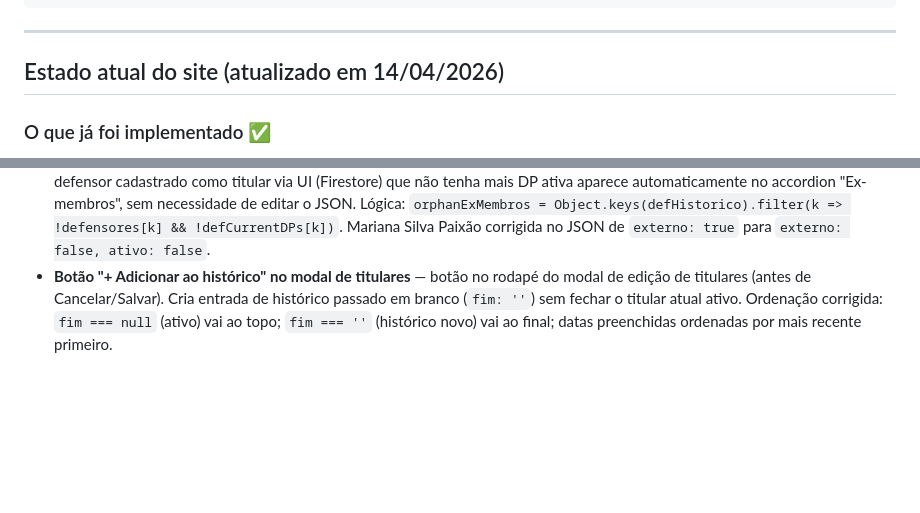
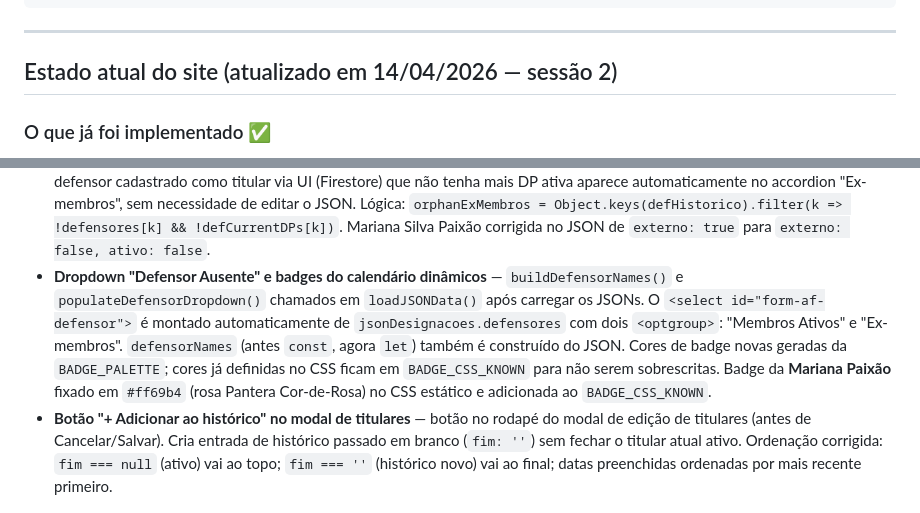
Before and after one commit to Lumabandeira/polo-medio-amazonas, a Markdown page: CLAUDE.md, 2 parts joined by grey strips. Rendered like a GitHub page; blank space fills up the shorter version.

Commit message:
docs: atualizar CLAUDE.md com sessão 2 de 14/04/2026

```diff
--- a/CLAUDE.md
+++ b/CLAUDE.md
@@ -175,7 +175,7 @@ github-pages/
 
 ---
 
-## Estado atual do site (atualizado em 14/04/2026)
+## Estado atual do site (atualizado em 14/04/2026 — sessão 2)
 
 ### O que já foi implementado ✅
 - **Sistema de login completo** — overlay de tela cheia, Firebase Auth, roles admin/viewer
@@ -196,6 +196,7 @@ github-pages/
 - **Registros base (JSON) editáveis pelo admin no calendário** — botão ✏️ adicionado a registros "base" (vindos dos JSONs) no modal "Detalhes do Afastamento". Ao clicar, abre o formulário pré-populado com os dados do JSON. Ao salvar, cria registro no Firestore com campo `json_base_id` apontando para o evento JSON original, que é então suprimido da renderização. Globais: `jsonEventosMap` (id→evento) e `jsonOverrideMap` (jsonEventoId→firestoreId). Função auxiliar: `converterDesignacoesJSONParaFirestore(ev)`.
 - **Modal de visualização somente leitura no calendário** — ícone 🔍 no modal "Detalhes do Afastamento", visível para todos os usuários (admin e viewer). Abre modal "🔍 Detalhes do Afastamento" (cabeçalho azul) com: defensor, tipo, data início/fim do afastamento completo, processo SEI, e por DP: substituto, data início/fim de cobertura, portaria clicável. Funciona para registros base (JSON) e Firestore. Função: `abrirVisualizacaoAfastamento(tipo, id)` onde `tipo` é `'firestore'` ou `'json'`. Helper: `formatarData(dateStr)` converte `YYYY-MM-DD` → `DD/MM/YYYY`.
 - **Detecção automática de ex-membros na aba Defensorias** — `renderDefensorias` detecta "orphan ex-members": qualquer defensor cadastrado como titular via UI (Firestore) que não tenha mais DP ativa aparece automaticamente no accordion "Ex-membros", sem necessidade de editar o JSON. Lógica: `orphanExMembros = Object.keys(defHistorico).filter(k => !defensores[k] && !defCurrentDPs[k])`. Mariana Silva Paixão corrigida no JSON de `externo: true` para `externo: false, ativo: false`.
+- **Dropdown "Defensor Ausente" e badges do calendário dinâmicos** — `buildDefensorNames()` e `populateDefensorDropdown()` chamados em `loadJSONData()` após carregar os JSONs. O `<select id="form-af-defensor">` é montado automaticamente de `jsonDesignacoes.defensores` com dois `<optgroup>`: "Membros Ativos" e "Ex-membros". `defensorNames` (antes `const`, agora `let`) também é construído do JSON. Cores de badge novas geradas da `BADGE_PALETTE`; cores já definidas no CSS ficam em `BADGE_CSS_KNOWN` para não serem sobrescritas. Badge da **Mariana Paixão** fixado em `#ff69b4` (rosa Pantera Cor-de-Rosa) no CSS estático e adicionada ao `BADGE_CSS_KNOWN`.
 - **Botão "+ Adicionar ao histórico" no modal de titulares** — botão no rodapé do modal de edição de titulares (antes de Cancelar/Salvar). Cria entrada de histórico passado em branco (`fim: ''`) sem fechar o titular atual ativo. Ordenação corrigida: `fim === null` (ativo) vai ao topo; `fim === ''` (histórico novo) vai ao final; datas preenchidas ordenadas por mais recente primeiro.
 
 ### O que ainda falta implementar ⏳
```
